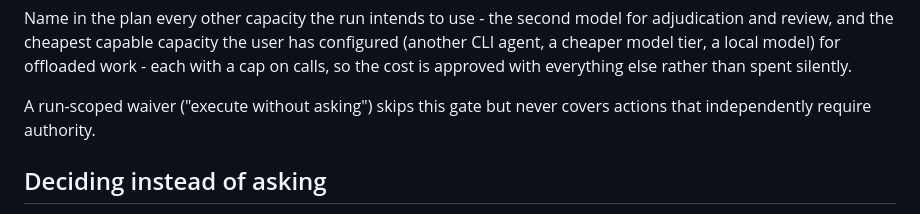
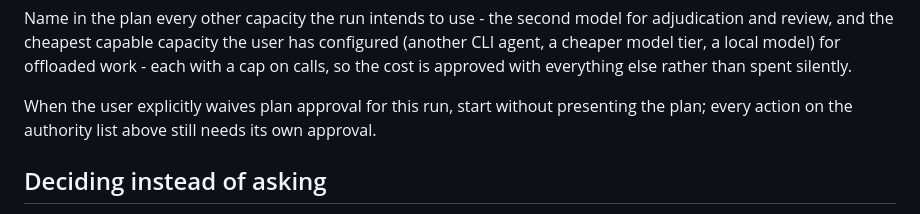
Before and after one commit to syntopica/tadu, a Markdown page: skills/tadu-work/SKILL.md, the part around the change. Rendered like a GitHub page.

Commit message:
fix(skills): word the plan-approval waiver from the user's side

```diff
--- a/skills/tadu-work/SKILL.md
+++ b/skills/tadu-work/SKILL.md
@@ -91,8 +91,9 @@ configured (another CLI agent, a cheaper model tier, a local model) for
 offloaded work - each with a cap on calls, so the cost is approved with
 everything else rather than spent silently.
 
-A run-scoped waiver ("execute without asking") skips this gate but never covers
-actions that independently require authority.
+When the user explicitly waives plan approval for this run, start without
+presenting the plan; every action on the authority list above still needs its
+own approval.
 
 ## Deciding instead of asking
 
```
